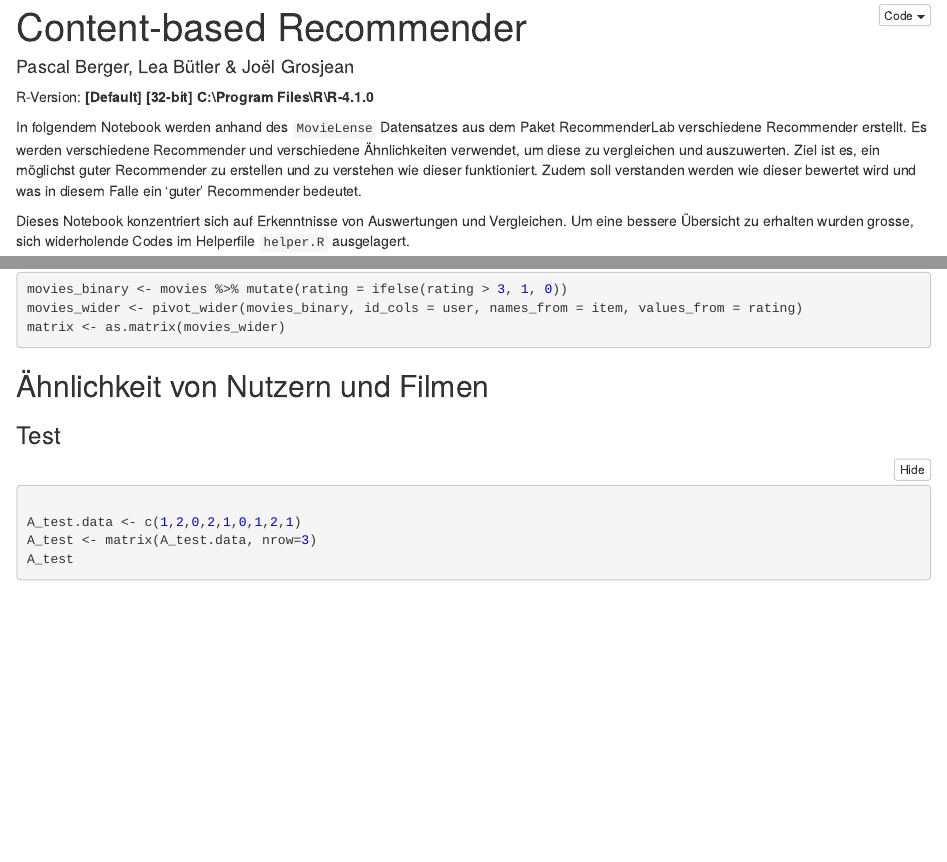
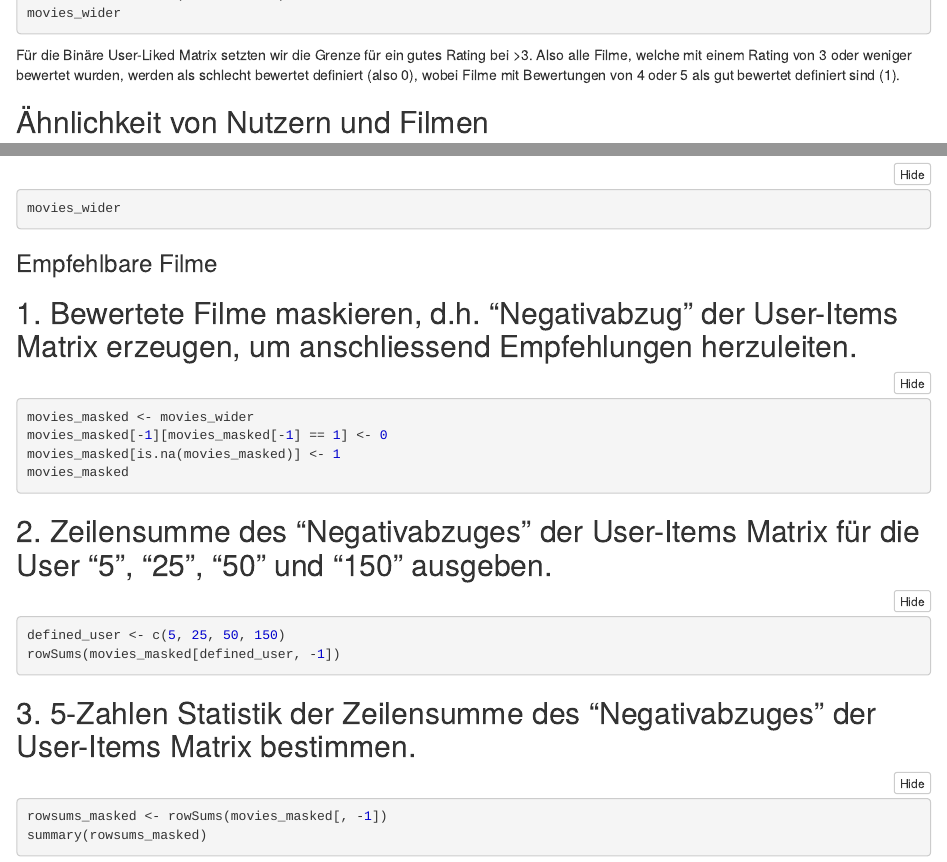
Before and after one commit to tez4/fhnw-ds-rsy-Content-based_Recommender, an R Markdown document (pipeline.Rmd): the page in a window 1100 px wide, from 20 px down before the commit and from 420 px down after it, and a second part further down, joined at a grey line. The pictures show the output file pipeline.nb.html that the author committed with the source, opened offline.

Commit message:
added part 'Empfehlbare Filme'

````diff
--- a/pipeline.Rmd
+++ b/pipeline.Rmd
@@ -54,8 +54,9 @@ movies <- movies %>% mutate_if(is.character, as.factor)
 movies_binary <- movies %>% mutate(rating = ifelse(rating > 3, 1, 0))
 movies_wider <- pivot_wider(movies_binary, id_cols = user, names_from = item, values_from = rating)
 matrix <- as.matrix(movies_wider)
+movies_wider
 ```
-
+Für die Binäre User-Liked Matrix setzten wir die Grenze für ein gutes Rating bei >3. Also alle Filme, welche mit einem Rating von 3 oder weniger bewertet wurden, werden als schlecht bewertet definiert (also 0), wobei Filme mit Bewertungen von 4 oder 5 als gut bewertet definiert sind (1).
 
 
 ## Ähnlichkeit von Nutzern und Filmen
@@ -109,3 +110,28 @@ selection <- similarity[c(241, 414, 477, 526, 640, 710), ]
 plot_sim(selection, "cosine similarity user-genre and movie-genre selection")
 
 ```
+```{r}
+movies_wider
+```
+
+### Empfehlbare Filme
+## 1. Bewertete Filme maskieren, d.h. “Negativabzug” der User-Items Matrix erzeugen, um anschliessend Empfehlungen herzuleiten.
+```{r}
+movies_masked <- movies_wider
+movies_masked[-1][movies_masked[-1] == 1] <- 0
+movies_masked[is.na(movies_masked)] <- 1
+movies_masked
+```
+
+## 2. Zeilensumme des “Negativabzuges” der User-Items Matrix für die User “5”, “25”, “50” und “150” ausgeben.
+```{r}
+defined_user <- c(5, 25, 50, 150)
+rowSums(movies_masked[defined_user, -1])
+```
+
+
+## 3. 5-Zahlen Statistik der Zeilensumme des “Negativabzuges” der User-Items Matrix bestimmen.
+```{r}
+rowsums_masked <- rowSums(movies_masked[, -1])
+summary(rowsums_masked)
+```
````
Also changed, not shown: pipeline.nb.html.
